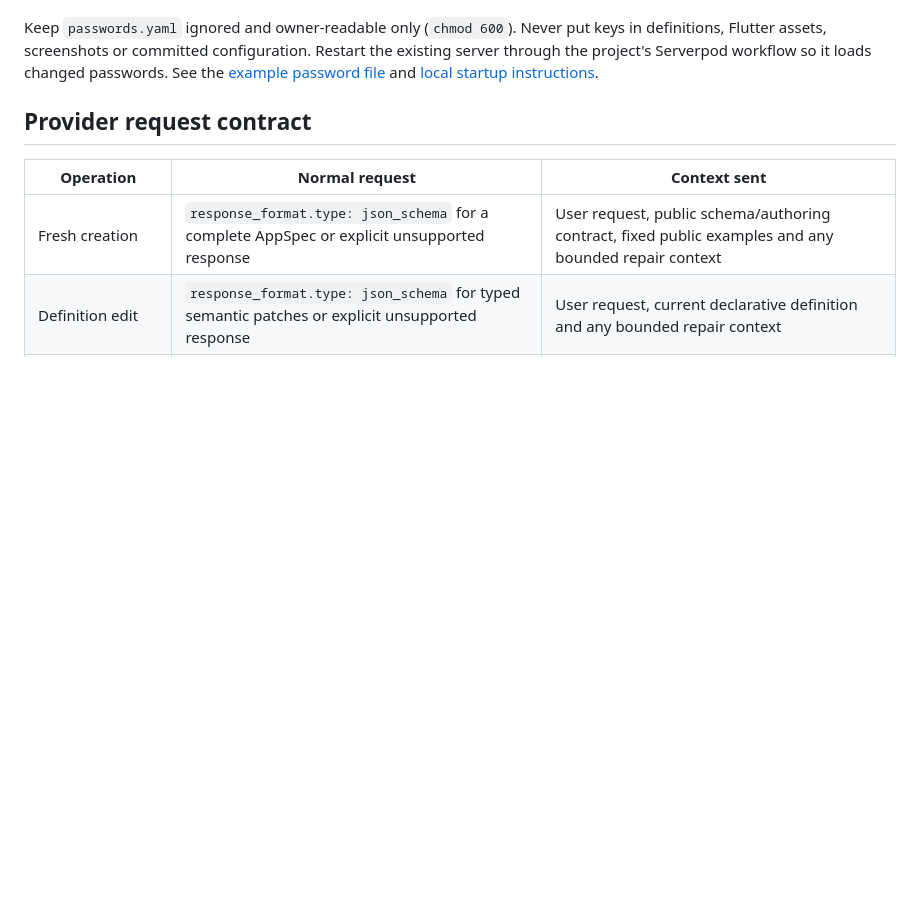
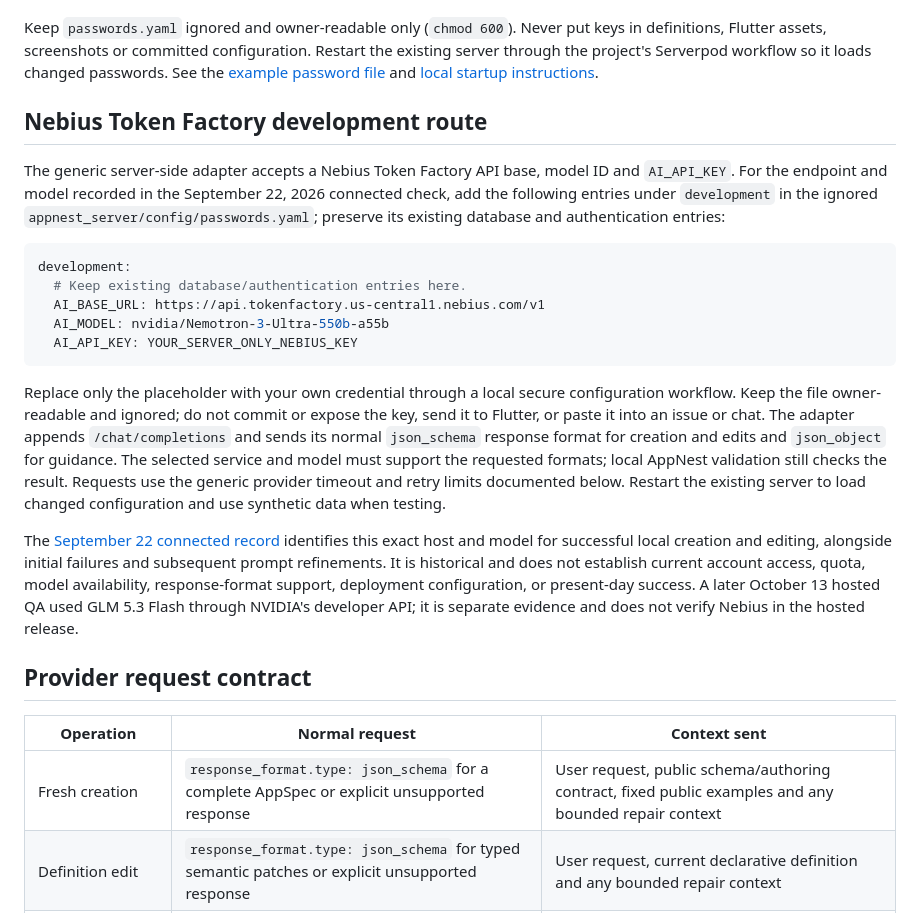
Before and after one commit to Xuefeng-Zhu/AppNest, a Markdown page: docs/AI_SETUP.md, the part around the change. GitHub-like rendering; blank space fills up the shorter version.

````diff
--- a/docs/AI_SETUP.md
+++ b/docs/AI_SETUP.md
@@ -40,6 +40,40 @@ keys in definitions, Flutter assets, screenshots or committed configuration.
 Restart the existing server through the project's Serverpod workflow so it
 loads changed passwords. See the [example password file](../appnest_server/config/passwords.example.yaml)
 and [local startup instructions](../README.md#start-developing).
+
+## Nebius Token Factory development route
+
+The generic server-side adapter accepts a Nebius Token Factory API base,
+model ID and `AI_API_KEY`. For the endpoint and model recorded in the September
+22, 2026 connected check, add the following entries under `development` in the
+ignored `appnest_server/config/passwords.yaml`; preserve its existing database and
+authentication entries:
+
+```yaml
+development:
+  # Keep existing database/authentication entries here.
+  AI_BASE_URL: https://api.tokenfactory.us-central1.nebius.com/v1
+  AI_MODEL: nvidia/Nemotron-3-Ultra-550b-a55b
+  AI_API_KEY: YOUR_SERVER_ONLY_NEBIUS_KEY
+```
+
+Replace only the placeholder with your own credential through a local secure
+configuration workflow. Keep the file owner-readable and ignored; do not
+commit or expose the key, send it to Flutter, or paste it into an issue or chat.
+The adapter appends `/chat/completions` and sends its normal `json_schema`
+response format for creation and edits and `json_object` for guidance. The
+selected service and model must support the requested formats; local AppNest
+validation still checks the result. Requests use the generic provider timeout
+and retry limits documented below. Restart the existing server to load changed
+configuration and use synthetic data when testing.
+
+The [September 22 connected record](AI_CREATION_CHECK.md#connected-outcomes-recorded-on-2026-09-22)
+identifies this exact host and model for successful local creation and editing,
+alongside initial failures and subsequent prompt refinements. It is historical
+and does not establish current account access, quota, model availability,
+response-format support, deployment configuration, or present-day success.
+A later October 13 hosted QA used GLM 5.3 Flash through NVIDIA's developer API;
+it is separate evidence and does not verify Nebius in the hosted release.
 
 ## Provider request contract
 
````
Also changed, not shown: README.md (+27 -1 lines).
